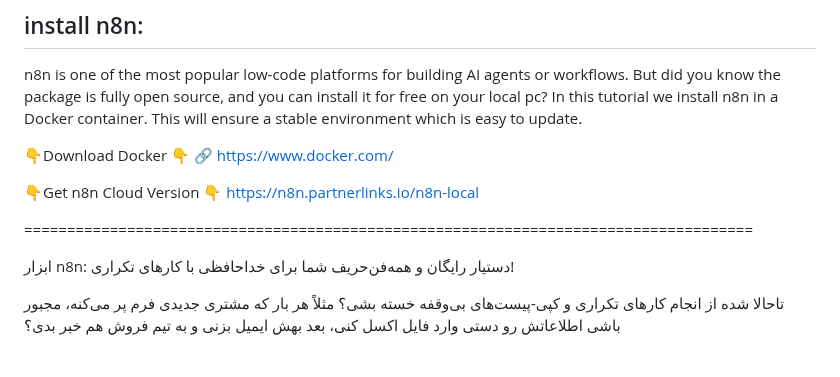
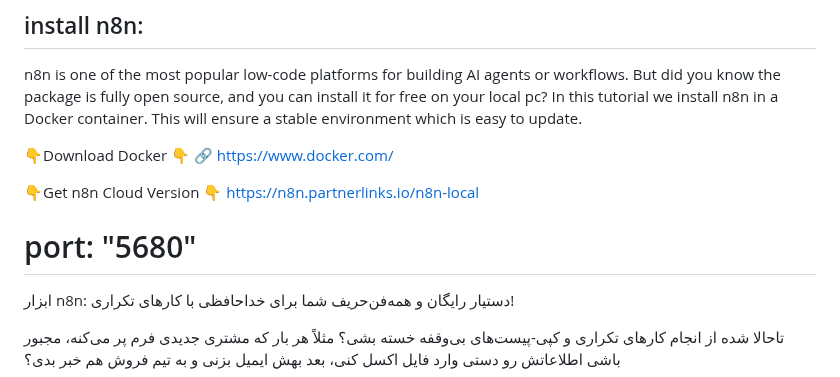
Before and after one commit to rasgari/projects, a Markdown page: n8n /readme.md, the part around the change. GitHub-like rendering.

```diff
--- a/n8n /readme.md
+++ b/n8n /readme.md
@@ -11,6 +11,7 @@ n8n is one of the most popular low-code platforms for building AI agents or work
 👇Get n8n Cloud Version 👇
 https://n8n.partnerlinks.io/n8n-local
 
+port: "5680"
 =====================================================================================
 
 ابزار n8n: دستیار رایگان و همه‌فن‌حریف شما برای خداحافظی با کارهای تکراری!
```
